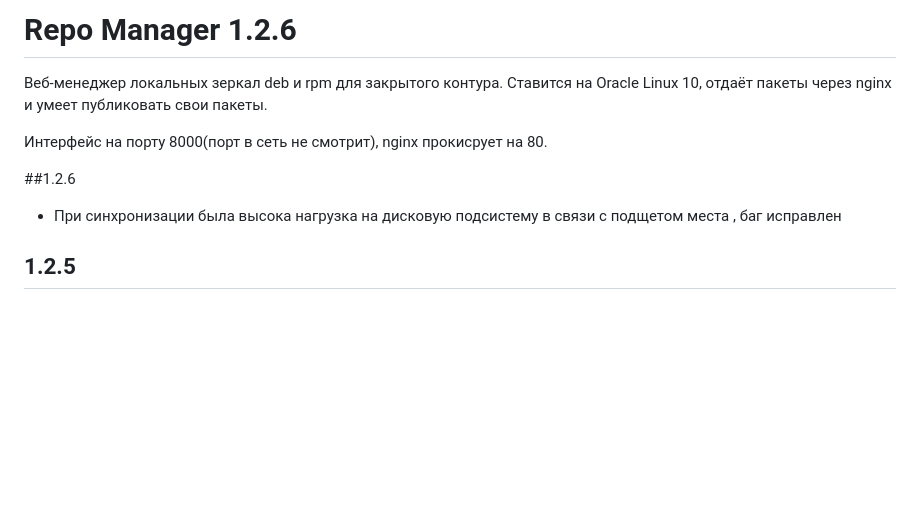
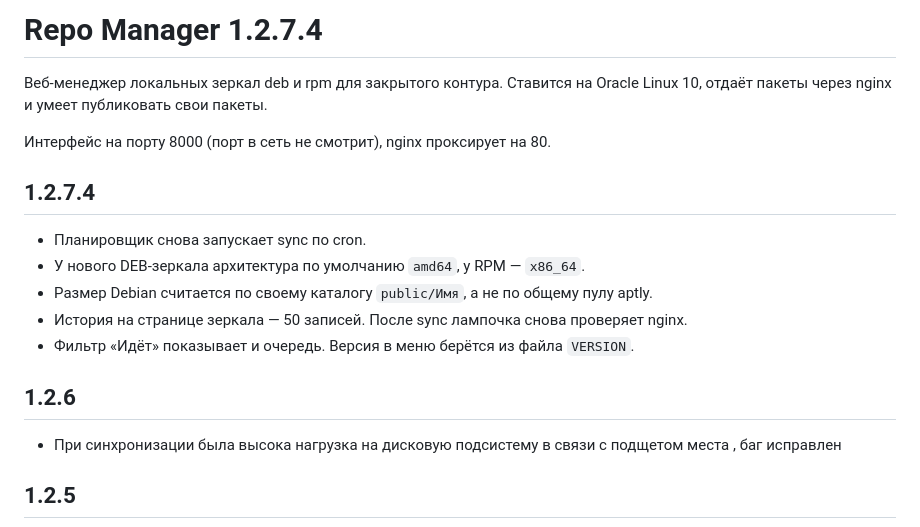
Before and after one commit to MrKus1/LocalRepoManagerRus, a Markdown page: README.md, the part around the change. Rendered like a GitHub page; blank space fills up the shorter version.

Commit message:
README: актуальная версия 1.2.7.4

```diff
--- a/README.md
+++ b/README.md
@@ -1,10 +1,18 @@
-# Repo Manager 1.2.6
+# Repo Manager 1.2.7.4
 
 Веб-менеджер локальных зеркал deb и rpm для закрытого контура. Ставится на Oracle Linux 10, отдаёт пакеты через nginx и умеет публиковать свои пакеты.
 
-Интерфейс на порту 8000(порт в сеть не смотрит), nginx прокисрует на 80.
+Интерфейс на порту 8000 (порт в сеть не смотрит), nginx проксирует на 80.
 
-##1.2.6
+## 1.2.7.4
+
+- Планировщик снова запускает sync по cron.
+- У нового DEB-зеркала архитектура по умолчанию `amd64`, у RPM — `x86_64`.
+- Размер Debian считается по своему каталогу `public/Имя`, а не по общему пулу aptly.
+- История на странице зеркала — 50 записей. После sync лампочка снова проверяет nginx.
+- Фильтр «Идёт» показывает и очередь. Версия в меню берётся из файла `VERSION`.
+
+## 1.2.6
 - При синхронизации была высока нагрузка на дисковую подсистему в связи с подщетом места , баг исправлен
 ## 1.2.5
 
```
